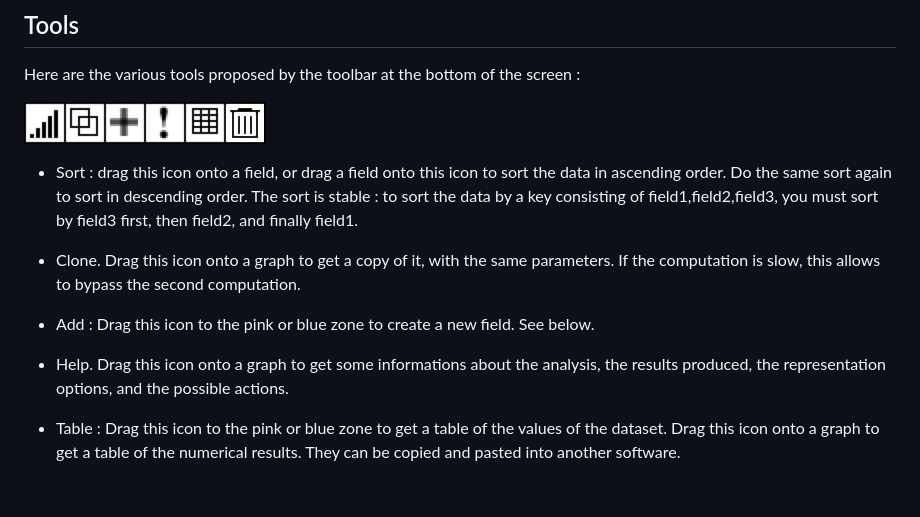
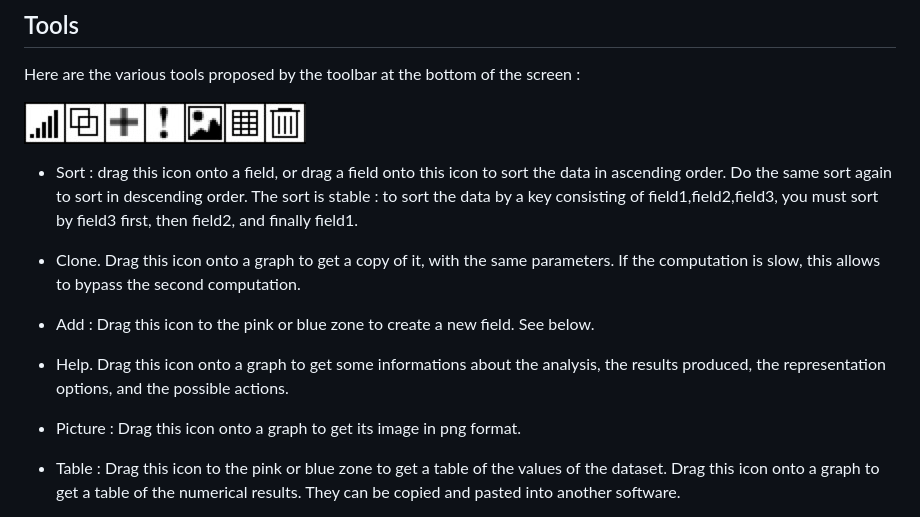
Before and after one commit to jfbouzereau/explorer, a Markdown page: README.md, the part around the change. Drawn GitHub-style; pictures changed too: screenshots/tools.jpg; blank space fills up the shorter version.

Commit message:
Add possibility to get a png image of a graph

```diff
--- a/README.md
+++ b/README.md
@@ -344,6 +344,8 @@ Here are the various tools proposed by the toolbar at the bottom of the screen :
 
 * Help. Drag this icon onto a graph to get some informations about the analysis, the results produced,  the representation options, and the possible actions.
 
+* Picture : Drag this icon onto a graph to get its image in png format.
+
 * Table : Drag this icon to the pink or blue zone to get a table of the values of the dataset.
 Drag this icon onto a graph to get a table of the numerical results. They can be copied and pasted into another software.
 
```
Also changed, not shown: 2 other files.
